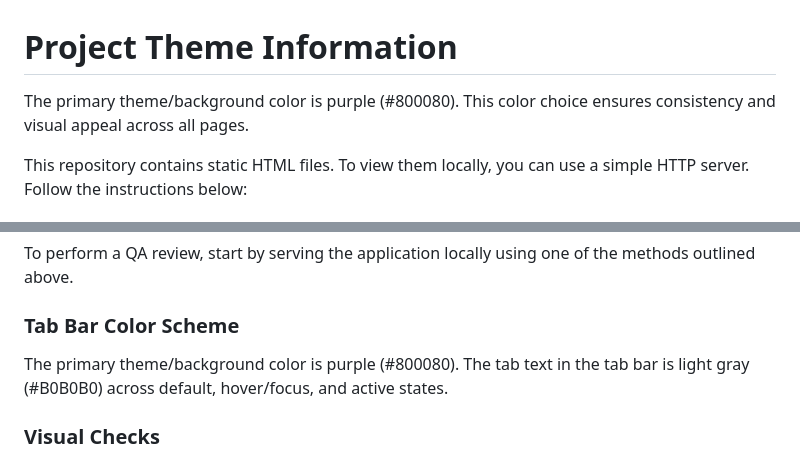
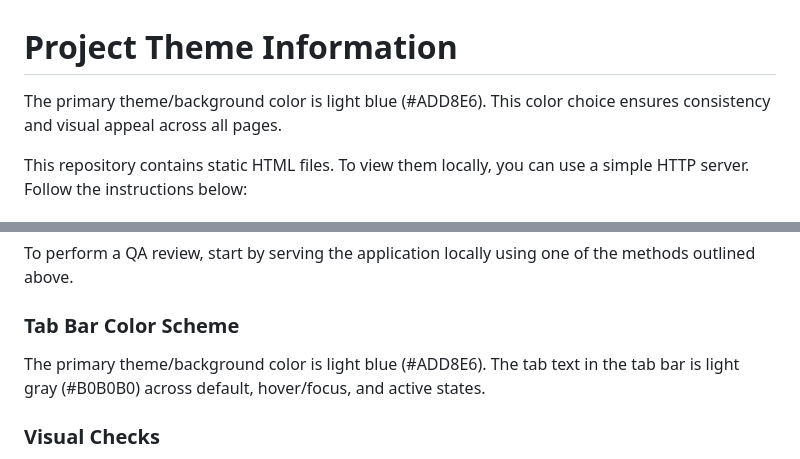
Before and after one commit to Fenil15/TestRepo3, a Markdown page: README.md, 2 parts joined by grey strips. Rendered like a GitHub page.

Commit message:
The README.md file was updated to accurately reflect the new primary the
The README.md file was updated to accurately reflect the new primary theme/background color, changing it to light blue (#ADD8E6) from purple. This involved modifying two specific sections in the document to ensure consistent information across the file. The changes were verified with the provided acceptance criteria.

Generated by the Dhqfactory on-box agent.

```diff
--- a/README.md
+++ b/README.md
@@ -1,6 +1,6 @@
 # Project Theme Information
 
-The primary theme/background color is purple (#800080). This color choice ensures consistency and visual appeal across all pages.
+The primary theme/background color is light blue (#ADD8E6). This color choice ensures consistency and visual appeal across all pages.
 
 This repository contains static HTML files. To view them locally, you can use a simple HTTP server. Follow the instructions below:
 
@@ -67,7 +67,7 @@ The server handles the following:
 To perform a QA review, start by serving the application locally using one of the methods outlined above.
 
 ### Tab Bar Color Scheme
-The primary theme/background color is purple (#800080). The tab text in the tab bar is light gray (#B0B0B0) across default, hover/focus, and active states.
+The primary theme/background color is light blue (#ADD8E6). The tab text in the tab bar is light gray (#B0B0B0) across default, hover/focus, and active states.
 
 ### Visual Checks
 - Verify the tab bar is visually aligned according to design specifications in both light and dark modes.
```
